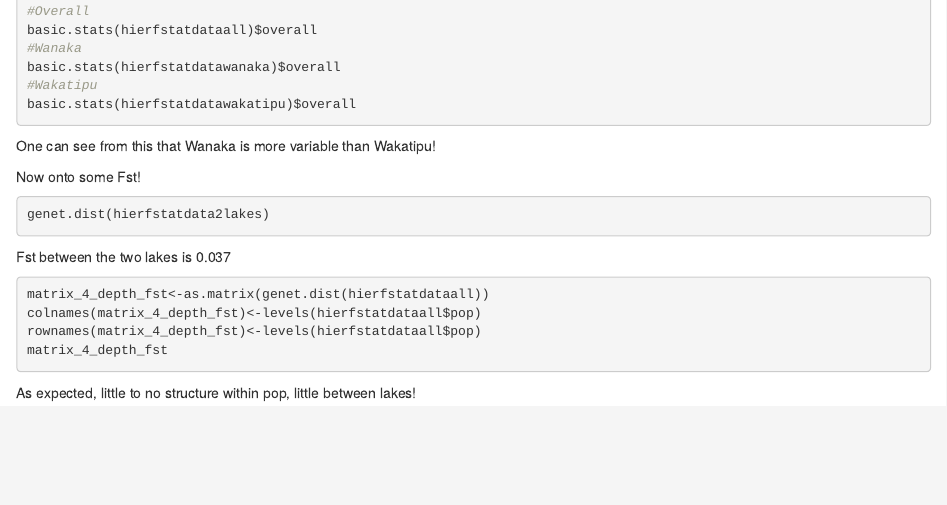
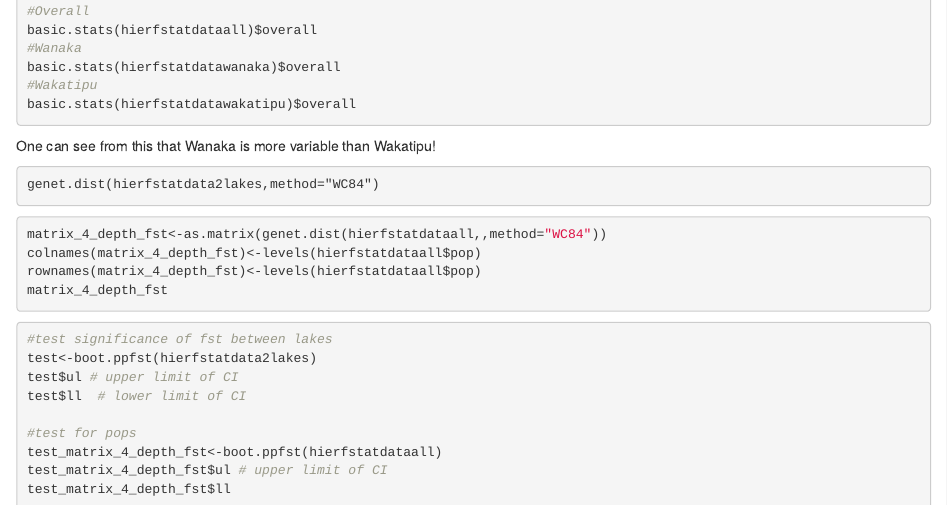
Before and after one commit to ldutoit/bully_gbs, an R Markdown document (structurexploration.Rmd): the page in a window 1100 px wide, from 5840 px down. Rendered offline with R 4.5, knitr and Pandoc, with nearby package versions; the code chunks are not run, so their results and figures are left out; both versions are drawn in the output format of the newer one.

Commit message:
before first submission

````diff
--- a/structurexploration.Rmd
+++ b/structurexploration.Rmd
@@ -2,7 +2,7 @@
 title: "Structure exploration"
 author: "Ludovic Dutoit"
 date: "10/21/2019"
-output: github_document
+output: html_document
 ---
 
 
@@ -246,19 +246,28 @@ basic.stats(hierfstatdatawakatipu)$overall
 
 One can see from this that Wanaka is more variable than Wakatipu!
 
-Now onto some Fst!
+```{4}
+genet.dist(hierfstatdata2lakes,method="WC84")
+```
+
+
 
 ```{r}
-genet.dist(hierfstatdata2lakes)
-```
-
-Fst between the two lakes is 0.037
-
-```{r}
-matrix_4_depth_fst<-as.matrix(genet.dist(hierfstatdataall))
+matrix_4_depth_fst<-as.matrix(genet.dist(hierfstatdataall,,method="WC84"))
 colnames(matrix_4_depth_fst)<-levels(hierfstatdataall$pop)
 rownames(matrix_4_depth_fst)<-levels(hierfstatdataall$pop)
 matrix_4_depth_fst
 ```
 
-As expected, little to no structure within pop, little between lakes!
+
+
+```{r}
+#test significance of fst between lakes
+test<-boot.ppfst(hierfstatdata2lakes)
+test$ul # upper limit of CI
+test$ll  # lower limit of CI
+
+#test for pops
+test_matrix_4_depth_fst<-boot.ppfst(hierfstatdataall)
+test_matrix_4_depth_fst$ul # upper limit of CI
+test_matrix_4_depth_fst$ll
````
Also changed, not shown: README.md, structurexploration.md (deleted), 1 other file.
